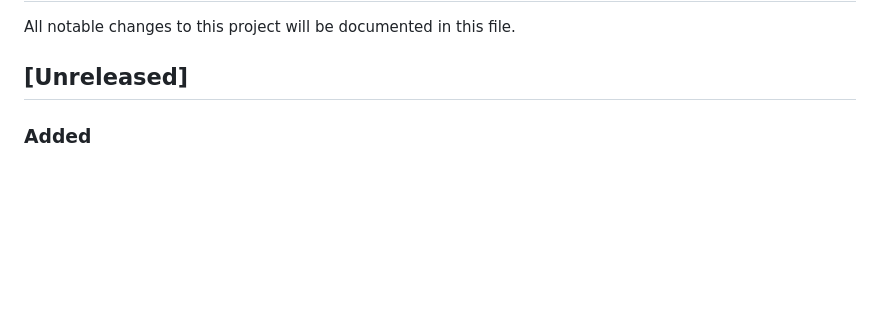
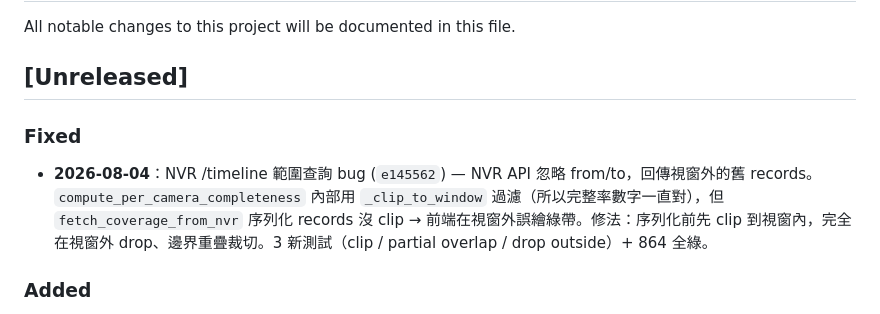
Before and after one commit to yuang093/cctv-nvr-dashboard, a Markdown page: CHANGELOG.md, the part around the change. Rendered like a GitHub page; blank space fills up the shorter version.

Commit message:
(dashboard)docs(changelog): 記錄 NVR /timeline 範圍查詢 bug 修法 (e145562)

```diff
--- a/CHANGELOG.md
+++ b/CHANGELOG.md
@@ -3,6 +3,9 @@
 All notable changes to this project will be documented in this file.
 
 ## [Unreleased]
+
+### Fixed
+- **2026-08-04**：NVR /timeline 範圍查詢 bug (`e145562`) — NVR API 忽略 from/to，回傳視窗外的舊 records。`compute_per_camera_completeness` 內部用 `_clip_to_window` 過濾（所以完整率數字一直對），但 `fetch_coverage_from_nvr` 序列化 records 沒 clip → 前端在視窗外誤繪綠帶。修法：序列化前先 clip 到視窗內，完全在視窗外 drop、邊界重疊裁切。3 新測試（clip / partial overlap / drop outside）+ 864 全綠。
 
 ### Added
 - **2026-08-04**：Spec F 8555 錄影覆蓋熱區 — 多 cam 24h timeline 視覺化。新頁 `/clips/coverage`、新 API `/clips/coverage/data`：
```
